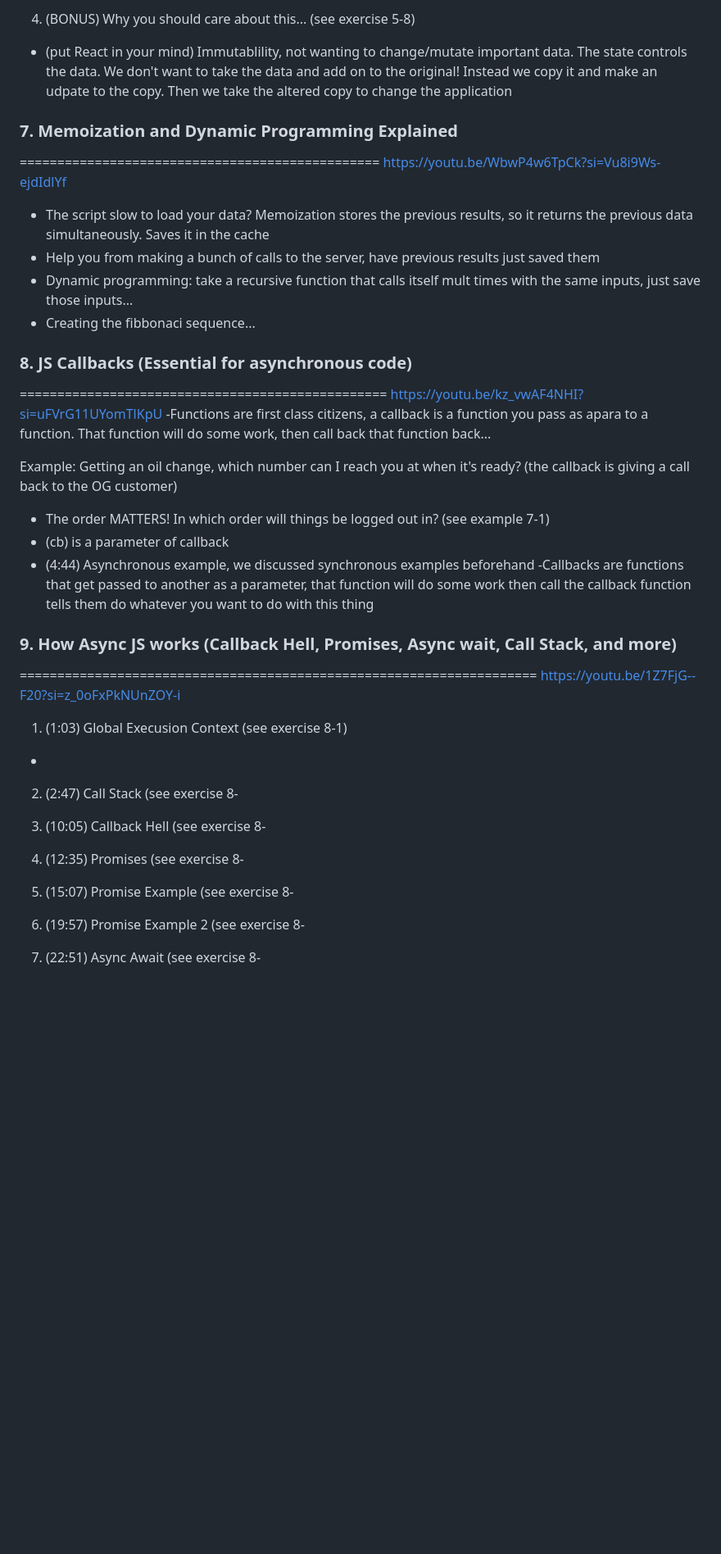
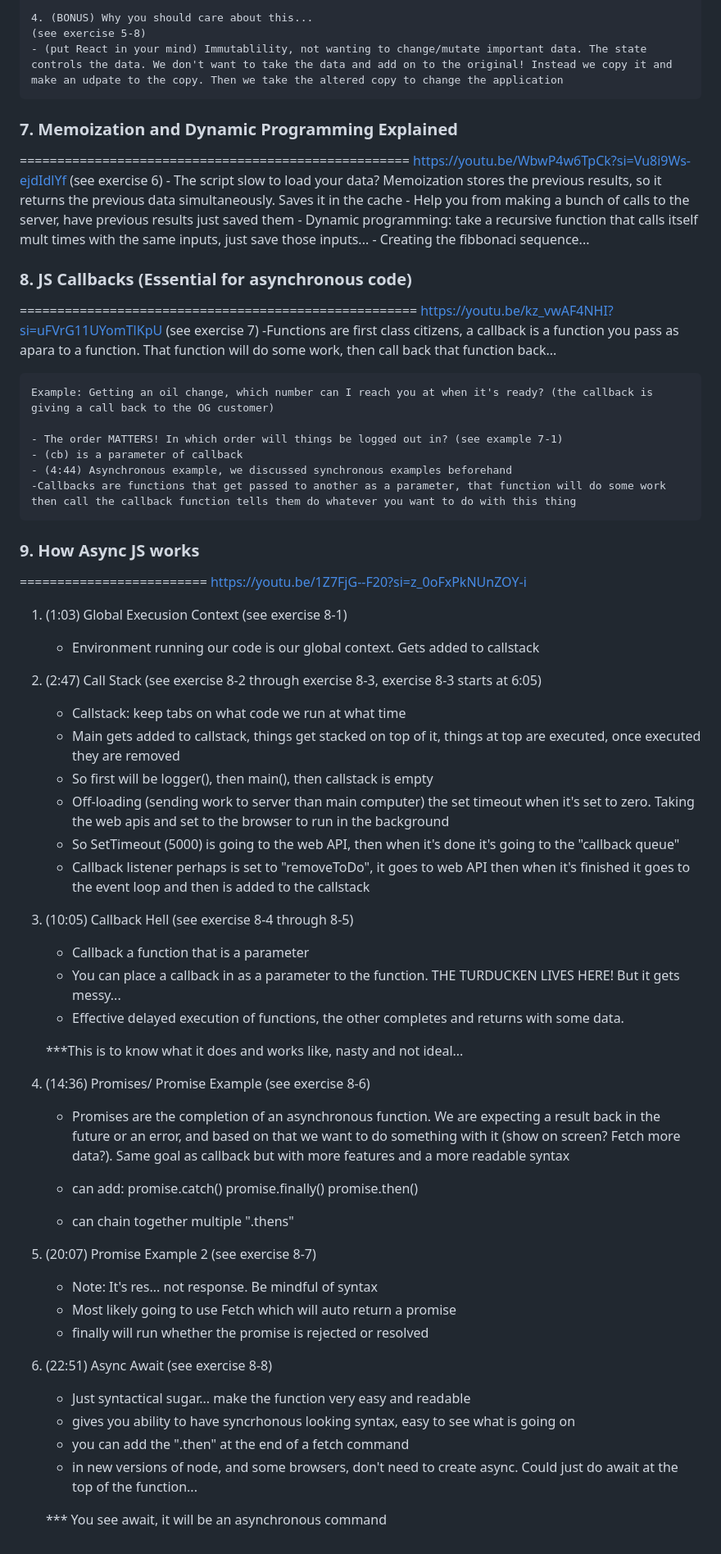
Before and after one commit to Andieroid-UA/class-7-homework, a Markdown page: README.md, the part around the change printed below. Shown: that part at 82% size. GitHub-like rendering; blank space fills up the shorter version.

```diff
--- a/README.md
+++ b/README.md
@@ -81,57 +81,79 @@ This means there are 3 places you can use spread:
 
-4. (BONUS) Why you should care about this...
-(see exercise 5-8)
-- (put React in your mind) Immutablility, not wanting to change/mutate important data. The state controls the data. We don't want to take the data and add on to the original! Instead we copy it and make an udpate to the copy. Then we take the altered copy to change the application
+    4. (BONUS) Why you should care about this...
+    (see exercise 5-8)
+    - (put React in your mind) Immutablility, not wanting to change/mutate important data. The state controls the data. We don't want to take the data and add on to the original! Instead we copy it and make an udpate to the copy. Then we take the altered copy to change the application
 
 ### 7. Memoization and Dynamic Programming Explained
-================================================
+====================================================
     https://youtu.be/WbwP4w6TpCk?si=Vu8i9Ws-ejdIdlYf
-- The script slow to load your data? Memoization stores the previous results, so it returns the previous data simultaneously. Saves it in the cache
-- Help you from making a bunch of calls to the server, have previous results just saved them
-- Dynamic programming: take a recursive function that calls itself mult times with the same inputs, just save those inputs...
-- Creating the fibbonaci sequence...
+    (see exercise 6)
+    - The script slow to load your data? Memoization stores the previous results, so it returns the previous data simultaneously. Saves it in the cache
+    - Help you from making a bunch of calls to the server, have previous results just saved them
+    - Dynamic programming: take a recursive function that calls itself mult times with the same inputs, just save those inputs...
+    - Creating the fibbonaci sequence...
 
 
 ### 8. JS Callbacks (Essential for asynchronous code)
-=================================================
+=====================================================
     https://youtu.be/kz_vwAF4NHI?si=uFVrG11UYomTlKpU
--Functions are first class citizens, a callback is a function you pass as apara to a function. That function will do some work, then call back that function back...
+    (see exercise 7)
+    -Functions are first class citizens, a callback is a function you pass as apara to a function. That function will do some work, then call back that function back...
 
-Example: Getting an oil change, which number can I reach you at when it's ready? (the callback is giving a call back to the OG customer)
+    Example: Getting an oil change, which number can I reach you at when it's ready? (the callback is giving a call back to the OG customer)
 
-- The order MATTERS! In which order will things be logged out in? (see example 7-1)
-- (cb) is a parameter of callback
-- (4:44) Asynchronous example, we discussed synchronous examples beforehand
--Callbacks are functions that get passed to another as a parameter, that function will do some work then call the callback function tells them do whatever you want to do with this thing
+    - The order MATTERS! In which order will things be logged out in? (see example 7-1)
+    - (cb) is a parameter of callback
+    - (4:44) Asynchronous example, we discussed synchronous examples beforehand
+    -Callbacks are functions that get passed to another as a parameter, that function will do some work then call the callback function tells them do whatever you want to do with this thing
 
-### 9. How Async JS works (Callback Hell, Promises, Async wait, Call Stack, and more)
-=====================================================================
+### 9. How Async JS works
+=========================
     https://youtu.be/1Z7FjG--F20?si=z_0oFxPkNUnZOY-i
 
 1. (1:03) Global Execusion Context
-(see exercise 8-1)
+    (see exercise 8-1)
+    - Environment running our code is our global context. Gets added to callstack
 
--
 
 2. (2:47) Call Stack
-(see exercise 8-
+    (see exercise 8-2 through exercise 8-3, exercise 8-3 starts at 6:05)
+    - Callstack: keep tabs on what code we run at what time
+    - Main gets added to callstack, things get stacked on top of it, things at top are executed, once executed they are removed
+    - So first will be logger(), then main(), then callstack is empty
+    - Off-loading (sending work to server than main computer) the set timeout when it's set to zero. Taking the web apis and set to the browser to run in the background
+    - So SetTimeout (5000) is going to the web API, then when it's done it's going to the "callback queue"
+    - Callback listener perhaps is set to "removeToDo", it goes to web API then when it's finished it goes to the event loop and then is added to the callstack
 
 
 3. (10:05) Callback Hell
-(see exercise 8-
+    (see exercise 8-4 through 8-5)
+    - Callback a function that is a parameter
+    - You can place a callback in as a parameter to the function. THE TURDUCKEN LIVES HERE! But it gets messy...
+    - Effective delayed execution of functions, the other completes and returns with some data.
 
+    ***This is to know what it does and works like, nasty and not ideal...
 
-4. (12:35) Promises
-(see exercise 8-
+4. (14:36) Promises/ Promise Example
+    (see exercise 8-6)
+    - Promises are the completion of an asynchronous function. We are expecting a result back in the future or an error, and based on that we want to do something with it (show on screen? Fetch more data?). Same goal as callback but with more features and a more readable syntax
+    - can add:
+        promise.catch()
+        promise.finally()
+        promise.then()
 
+    - can chain together multiple ".thens"
 
-5. (15:07) Promise Example
-(see exercise 8-
+5. (20:07) Promise Example 2
+    (see exercise 8-7)
+    - Note: It's res... not response. Be mindful of syntax
+    - Most likely going to use Fetch which will auto return a promise
+    - finally will run whether the promise is rejected or resolved
 
+6. (22:51) Async Await
+    (see exercise 8-8)
+    - Just syntactical sugar... make the function very easy and readable
+    - gives you ability to have syncrhonous looking syntax, easy to see what is going on
+    - you can add the ".then" at the end of a fetch command
+    - in new versions of node, and some browsers, don't need to create async. Could just do await at the top of the function...
 
-6. (19:57) Promise Example 2
-(see exercise 8-
-
-
-7. (22:51) Async Await
-(see exercise 8-
+    *** You see await, it will be an asynchronous command
```
Also changed, not shown: other parts of README.md (+37 -37 lines).
